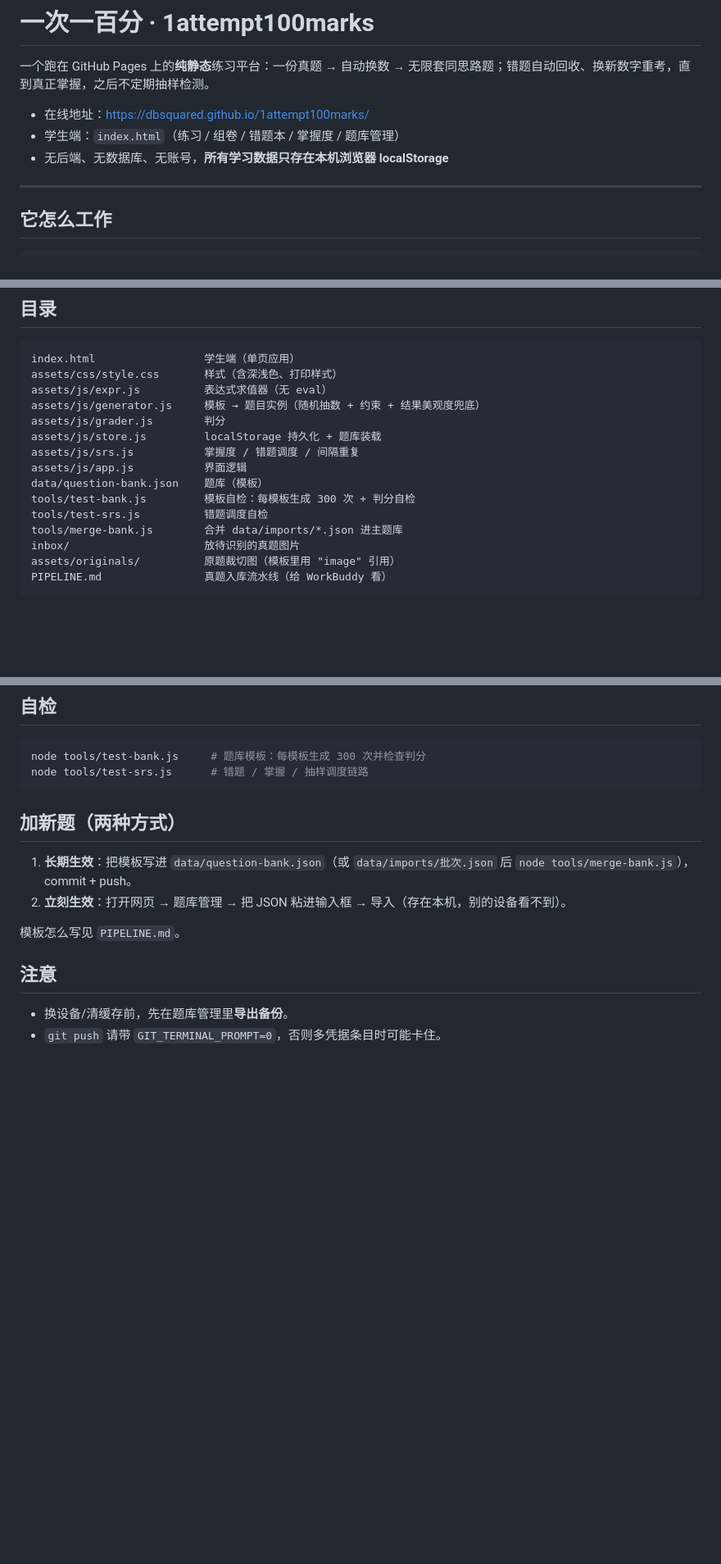
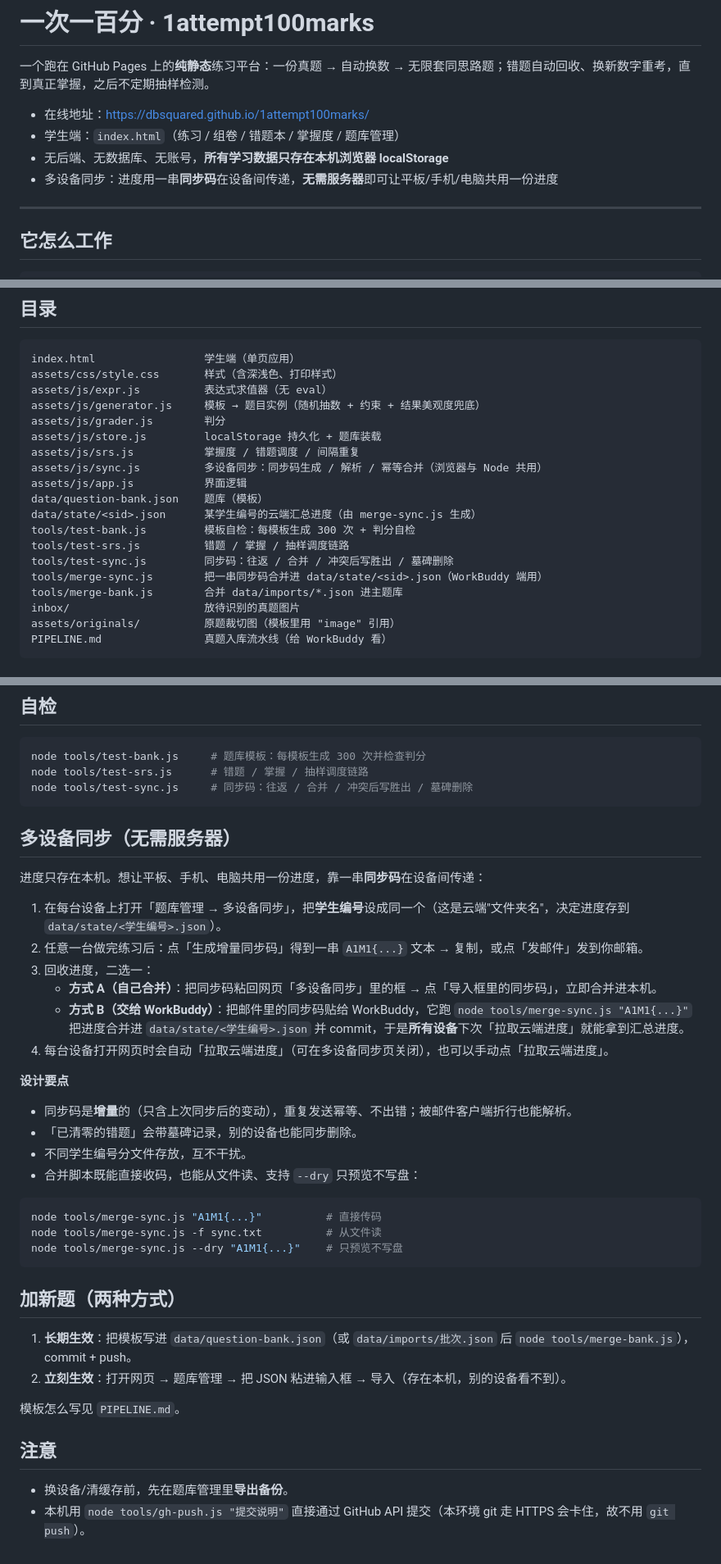
Before and after one commit to dbsquared/1attempt100marks, a Markdown page: README.md, 3 parts joined by grey strips. Shown at 82% size. GitHub-like rendering; blank space fills up the shorter version.

Commit message:
docs: 补充多设备同步工作流与本地预览/自检说明

````diff
--- a/README.md
+++ b/README.md
@@ -5,6 +5,7 @@
 - 在线地址：<https://dbsquared.github.io/1attempt100marks/>
 - 学生端：`index.html`（练习 / 组卷 / 错题本 / 掌握度 / 题库管理）
 - 无后端、无数据库、无账号，**所有学习数据只存在本机浏览器 localStorage**
+- 多设备同步：进度用一串**同步码**在设备间传递，**无需服务器**即可让平板/手机/电脑共用一份进度
 
 ---
 
@@ -50,10 +51,14 @@ assets/js/generator.js     模板 → 题目实例（随机抽数 + 约束 + 结
 assets/js/grader.js        判分
 assets/js/store.js         localStorage 持久化 + 题库装载
 assets/js/srs.js           掌握度 / 错题调度 / 间隔重复
+assets/js/sync.js          多设备同步：同步码生成 / 解析 / 幂等合并（浏览器与 Node 共用）
 assets/js/app.js           界面逻辑
 data/question-bank.json    题库（模板）
+data/state/<sid>.json      某学生编号的云端汇总进度（由 merge-sync.js 生成）
 tools/test-bank.js         模板自检：每模板生成 300 次 + 判分自检
-tools/test-srs.js          错题调度自检
+tools/test-srs.js          错题 / 掌握 / 抽样调度链路
+tools/test-sync.js         同步码：往返 / 合并 / 冲突后写胜出 / 墓碑删除
+tools/merge-sync.js        把一串同步码合并进 data/state/<sid>.json（WorkBuddy 端用）
 tools/merge-bank.js        合并 data/imports/*.json 进主题库
 inbox/                     放待识别的真题图片
 assets/originals/          原题裁切图（模板里用 "image" 引用）
@@ -75,6 +80,31 @@ python -m http.server 8000      # 或 npx serve
 ```bash
 node tools/test-bank.js     # 题库模板：每模板生成 300 次并检查判分
 node tools/test-srs.js      # 错题 / 掌握 / 抽样调度链路
+node tools/test-sync.js     # 同步码：往返 / 合并 / 冲突后写胜出 / 墓碑删除
+```
+
+## 多设备同步（无需服务器）
+
+进度只存在本机。想让平板、手机、电脑共用一份进度，靠一串**同步码**在设备间传递：
+
+1. 在每台设备上打开「题库管理 → 多设备同步」，把**学生编号**设成同一个（这是云端"文件夹名"，决定进度存到 `data/state/<学生编号>.json`）。
+2. 任意一台做完练习后：点「生成增量同步码」得到一串 `A1M1{...}` 文本 → 复制，或点「发邮件」发到你邮箱。
+3. 回收进度，二选一：
+   - **方式 A（自己合并）**：把同步码粘回网页「多设备同步」里的框 → 点「导入框里的同步码」，立即合并进本机。
+   - **方式 B（交给 WorkBuddy）**：把邮件里的同步码贴给 WorkBuddy，它跑 `node tools/merge-sync.js "A1M1{...}"` 把进度合并进 `data/state/<学生编号>.json` 并 commit，于是**所有设备**下次「拉取云端进度」就能拿到汇总进度。
+4. 每台设备打开网页时会自动「拉取云端进度」（可在多设备同步页关闭），也可以手动点「拉取云端进度」。
+
+**设计要点**
+
+- 同步码是**增量**的（只含上次同步后的变动），重复发送幂等、不出错；被邮件客户端折行也能解析。
+- 「已清零的错题」会带墓碑记录，别的设备也能同步删除。
+- 不同学生编号分文件存放，互不干扰。
+- 合并脚本既能直接收码，也能从文件读、支持 `--dry` 只预览不写盘：
+
+```bash
+node tools/merge-sync.js "A1M1{...}"          # 直接传码
+node tools/merge-sync.js -f sync.txt          # 从文件读
+node tools/merge-sync.js --dry "A1M1{...}"    # 只预览不写盘
 ```
 
 ## 加新题（两种方式）
@@ -87,4 +117,4 @@ node tools/test-srs.js      # 错题 / 掌握 / 抽样调度链路
 ## 注意
 
 - 换设备/清缓存前，先在题库管理里**导出备份**。
-- `git push` 请带 `GIT_TERMINAL_PROMPT=0`，否则多凭据条目时可能卡住。
+- 本机用 `node tools/gh-push.js "提交说明"` 直接通过 GitHub API 提交（本环境 git 走 HTTPS 会卡住，故不用 `git push`）。
````
